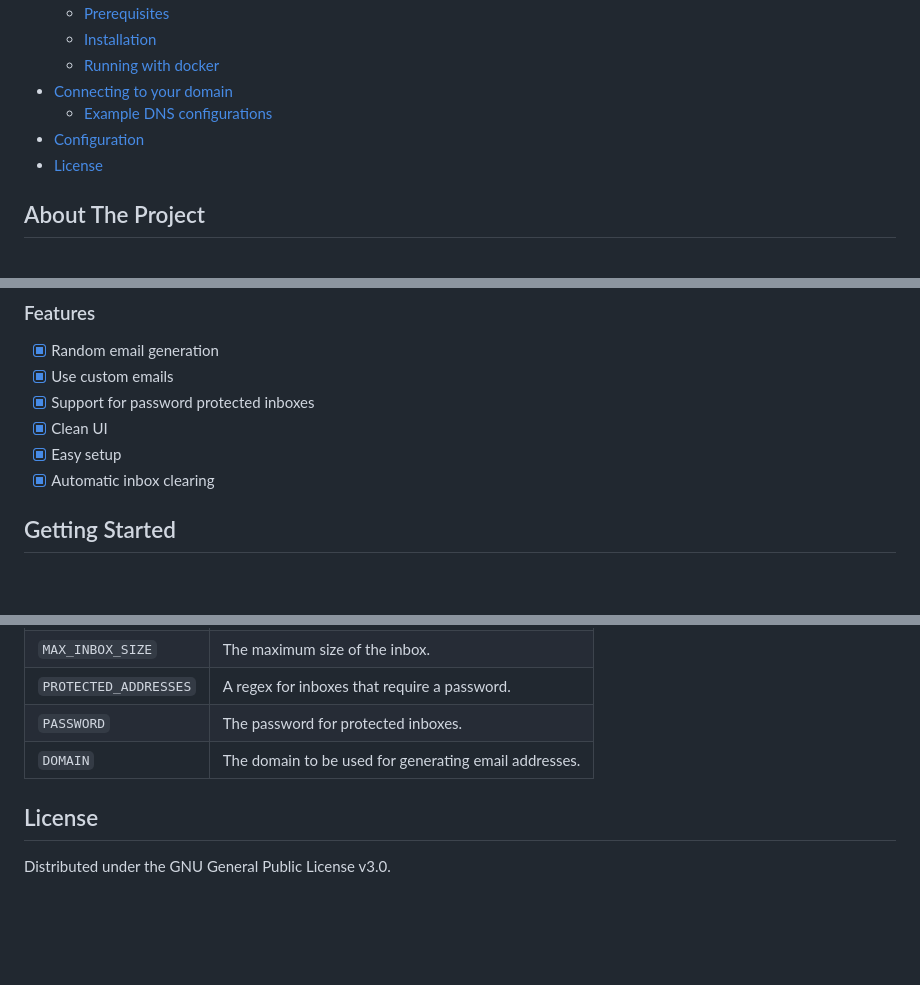
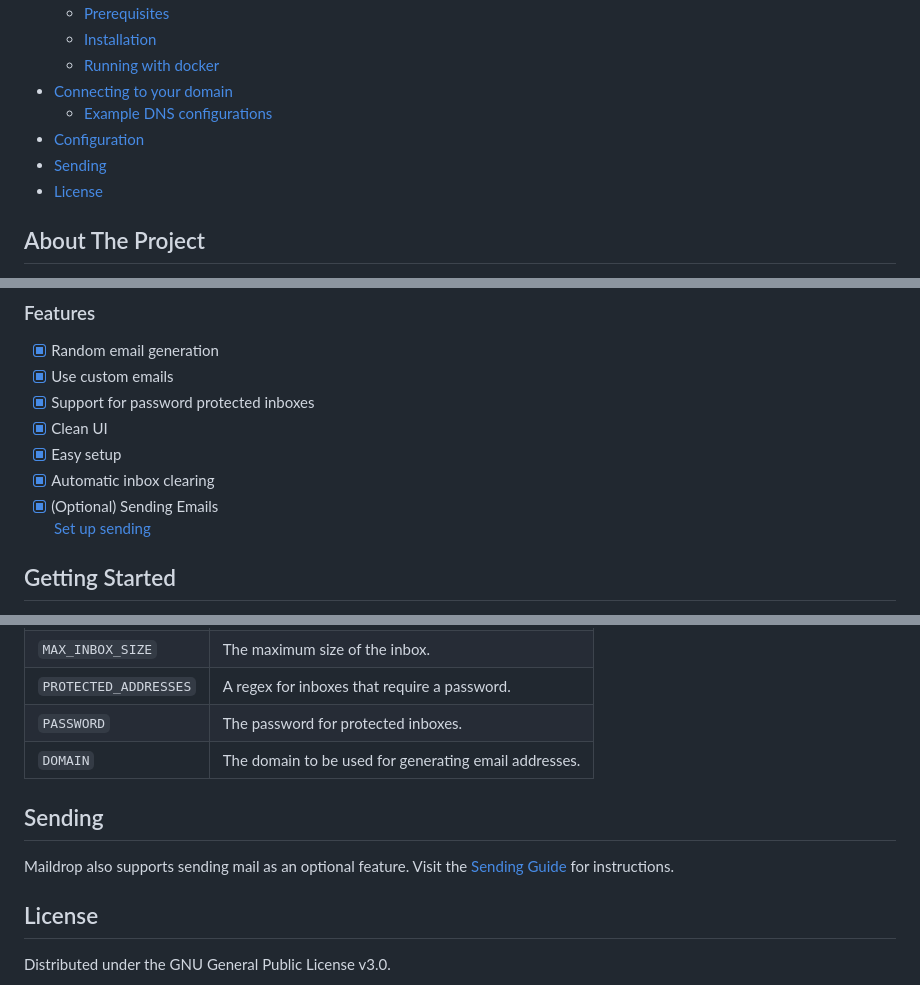
Before and after one commit to haileyydev/maildrop, a Markdown page: README.md, 3 parts joined by grey strips. Drawn GitHub-style; blank space fills up the shorter version.

Commit message:
add documentation for sending emails

```diff
--- a/README.md
+++ b/README.md
@@ -18,6 +18,7 @@
 - [Connecting to your domain](#connecting-to-your-domain)
   - [Example DNS configurations](#example-dns-configurations)
 - [Configuration](#configuration)
+- [Sending](#sending)
 - [License](#license)
 
 ## About The Project
@@ -37,6 +38,8 @@ It is perfect for:
 - [x] Clean UI
 - [x] Easy setup
 - [x] Automatic inbox clearing
+- [x] (Optional) Sending Emails
+[Set up sending](#sending)
 
 ## Getting Started
 
@@ -166,6 +169,9 @@ Edit .env to change these or set environment variables if you are using docker.
 | `PASSWORD`            | The password for protected inboxes.                   |
 | `DOMAIN`              | The domain to be used for generating email addresses. |
 
+## Sending
+Maildrop also supports sending mail as an optional feature. Visit the [Sending Guide](docs/SENDING.md) for instructions.
+
 ## License
 
 Distributed under the GNU General Public License v3.0.
```
Also changed, not shown: docs/SENDING.md (added, +27 -0 lines), pictures/send.png (added).
